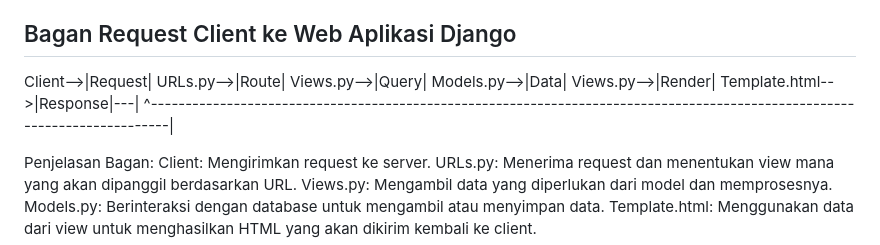
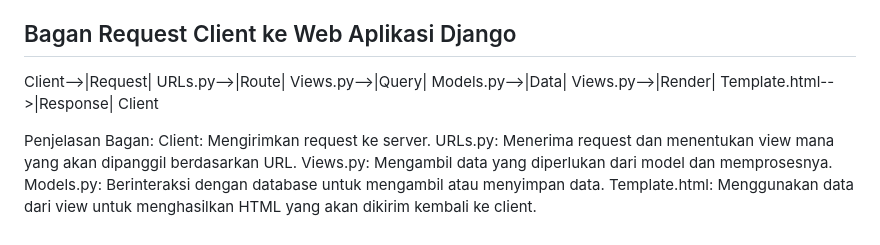
Before and after one commit to nobeljb/ship-shop, a Markdown page: README.md, the part around the change. Rendered like a GitHub page.

Commit message:
edit answer to README.md

```diff
--- a/README.md
+++ b/README.md
@@ -82,8 +82,7 @@ http://nobel-julian-shipshop.pbp.cs.ui.ac.id
 
 ## Bagan Request Client ke Web Aplikasi Django
 
- Client-->|Request| URLs.py-->|Route| Views.py-->|Query| Models.py-->|Data| Views.py-->|Render| Template.html-->|Response|---|
- ^---------------------------------------------------------------------------------------------------------------------------|
+ Client-->|Request| URLs.py-->|Route| Views.py-->|Query| Models.py-->|Data| Views.py-->|Render| Template.html-->|Response| Client
 
 Penjelasan Bagan:
 Client: Mengirimkan request ke server.
```
